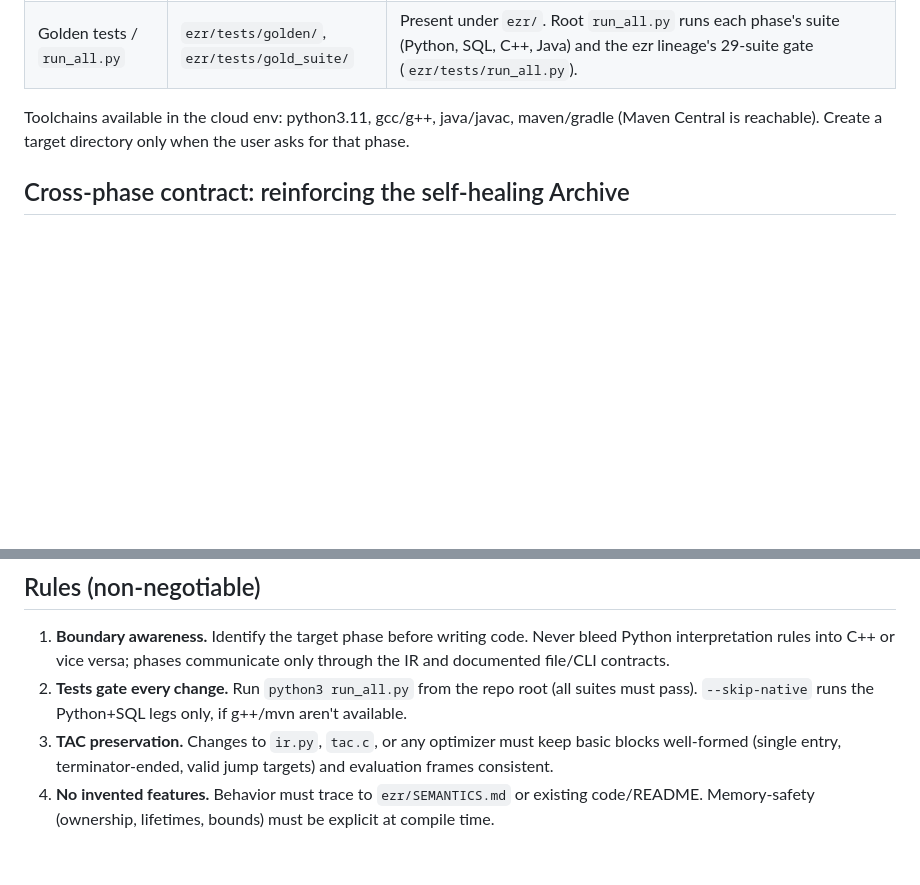
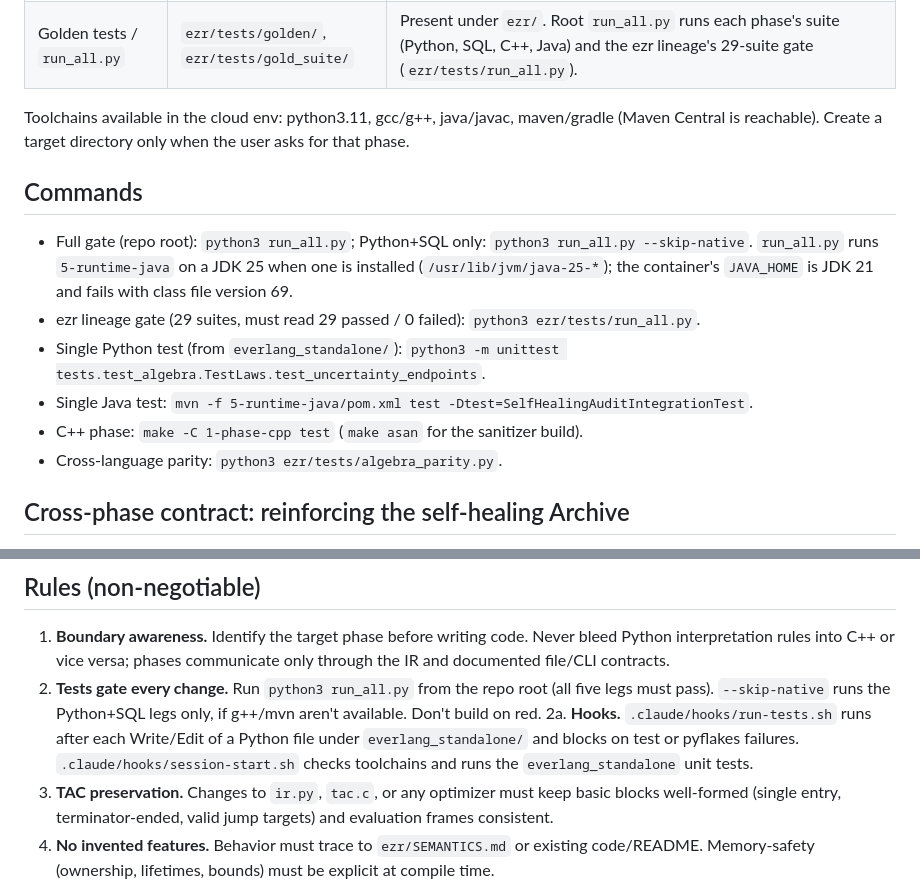
Before and after one commit to Zdycomp/everlang-dpl, a Markdown page: CLAUDE.md, 2 parts joined by grey strips. Drawn GitHub-style; blank space fills up the shorter version.

Commit message:
Document the commands, JDK 25 requirement and hooks in CLAUDE.md
Adds a Commands section with the full gate, the ezr 29-suite gate, single
Python/Java/C++ test invocations and the parity probe, and describes the
two .claude hooks accurately. Each command was run to confirm it.

Claude-Session: https://claude.ai/code/session_01XLFdVNTD6mYi23L812MjHm

```diff
--- a/CLAUDE.md
+++ b/CLAUDE.md
@@ -14,6 +14,14 @@
 
 Toolchains available in the cloud env: python3.11, gcc/g++, java/javac, maven/gradle (Maven Central is reachable). Create a target directory only when the user asks for that phase.
 
+## Commands
+- Full gate (repo root): `python3 run_all.py`; Python+SQL only: `python3 run_all.py --skip-native`. `run_all.py` runs `5-runtime-java` on a JDK 25 when one is installed (`/usr/lib/jvm/java-25-*`); the container's `JAVA_HOME` is JDK 21 and fails with class file version 69.
+- ezr lineage gate (29 suites, must read 29 passed / 0 failed): `python3 ezr/tests/run_all.py`.
+- Single Python test (from `everlang_standalone/`): `python3 -m unittest tests.test_algebra.TestLaws.test_uncertainty_endpoints`.
+- Single Java test: `mvn -f 5-runtime-java/pom.xml test -Dtest=SelfHealingAuditIntegrationTest`.
+- C++ phase: `make -C 1-phase-cpp test` (`make asan` for the sanitizer build).
+- Cross-language parity: `python3 ezr/tests/algebra_parity.py`.
+
 ## Cross-phase contract: reinforcing the self-healing Archive
 `EArchive` (Python, in-process, no persistence) is reinforced — not replaced — by two independent backend phases, wired together by `everlang/core/reinforced_archive.py::ReinforcedArchive`:
 1. **C++ safety gate** (`1-phase-cpp/bin/verify_particle`): every write is checked natively (confidence in [0,256], value non-empty and ≤4096 bytes) before being trusted. Contract: `verify_particle <confidence>` with the value on stdin; prints `VALID` or `INVALID:<REASON>` (see `1-phase-cpp/README.md`).
@@ -26,7 +34,8 @@ Both the C++ and SQL legs are optional at runtime — if either is missing/unbui
 
 ## Rules (non-negotiable)
 1. **Boundary awareness.** Identify the target phase before writing code. Never bleed Python interpretation rules into C++ or vice versa; phases communicate only through the IR and documented file/CLI contracts.
-2. **Tests gate every change.** Run `python3 run_all.py` from the repo root (all suites must pass). `--skip-native` runs the Python+SQL legs only, if g++/mvn aren't available.
+2. **Tests gate every change.** Run `python3 run_all.py` from the repo root (all five legs must pass). `--skip-native` runs the Python+SQL legs only, if g++/mvn aren't available. Don't build on red.
+2a. **Hooks.** `.claude/hooks/run-tests.sh` runs after each Write/Edit of a Python file under `everlang_standalone/` and blocks on test or pyflakes failures. `.claude/hooks/session-start.sh` checks toolchains and runs the `everlang_standalone` unit tests.
 3. **TAC preservation.** Changes to `ir.py`, `tac.c`, or any optimizer must keep basic blocks well-formed (single entry, terminator-ended, valid jump targets) and evaluation frames consistent.
 4. **No invented features.** Behavior must trace to `ezr/SEMANTICS.md` or existing code/README. Memory-safety (ownership, lifetimes, bounds) must be explicit at compile time.
 5. **Stay minimal and match surrounding style.**
```
